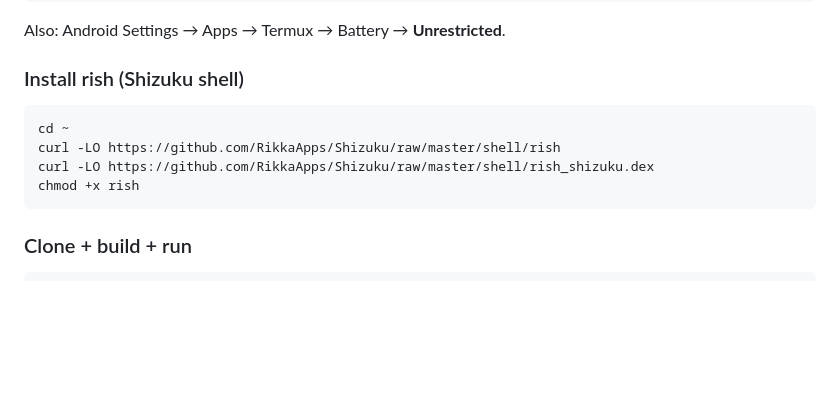
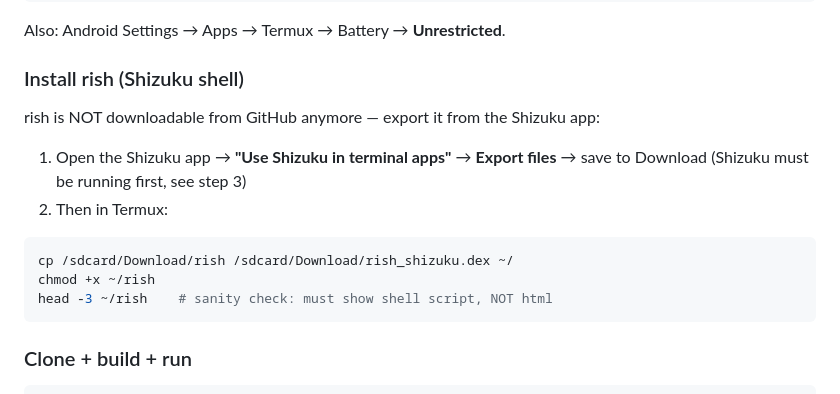
Before and after one commit to TonoCatMeow/Termux-Apps, a Markdown page: README.md, the part around the change. Drawn GitHub-style; blank space fills up the shorter version.

Commit message:
Fix rish install instructions: export from Shizuku app (GitHub URLs are dead)

````diff
--- a/README.md
+++ b/README.md
@@ -80,11 +80,16 @@ Also: Android Settings → Apps → Termux → Battery → **Unrestricted**.
 
 ### Install rish (Shizuku shell)
 
+rish is NOT downloadable from GitHub anymore — export it from the Shizuku app:
+
+1. Open the Shizuku app → **"Use Shizuku in terminal apps"** → **Export files**
+   → save to Download (Shizuku must be running first, see step 3)
+2. Then in Termux:
+
 ```sh
-cd ~
-curl -LO https://github.com/RikkaApps/Shizuku/raw/master/shell/rish
-curl -LO https://github.com/RikkaApps/Shizuku/raw/master/shell/rish_shizuku.dex
-chmod +x rish
+cp /sdcard/Download/rish /sdcard/Download/rish_shizuku.dex ~/
+chmod +x ~/rish
+head -3 ~/rish    # sanity check: must show shell script, NOT html
 ```
 
 ### Clone + build + run
````
